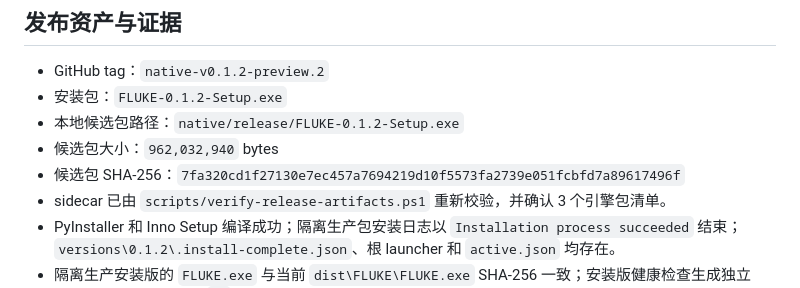
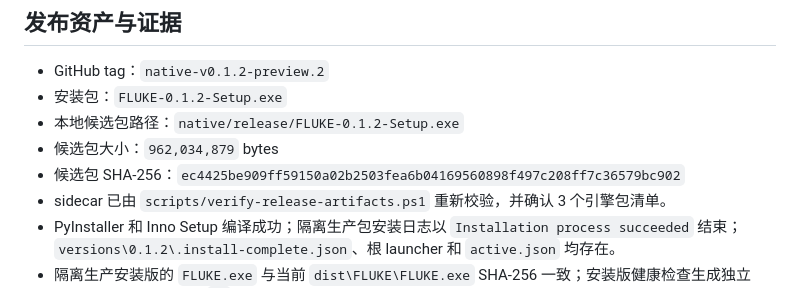
Before and after one commit to linjiuyao2025/FLUKE, a Markdown page: native/RELEASE_NOTES-0.1.2-preview.2.md, the part around the change. Drawn GitHub-style.

Commit message:
docs: record rebuilt preview installer hash

```diff
--- a/native/RELEASE_NOTES-0.1.2-preview.2.md
+++ b/native/RELEASE_NOTES-0.1.2-preview.2.md
@@ -15,8 +15,8 @@
 - GitHub tag：`native-v0.1.2-preview.2`
 - 安装包：`FLUKE-0.1.2-Setup.exe`
 - 本地候选包路径：`native/release/FLUKE-0.1.2-Setup.exe`
-- 候选包大小：`962,032,940` bytes
-- 候选包 SHA-256：`7fa320cd1f27130e7ec457a7694219d10f5573fa2739e051fcbfd7a89617496f`
+- 候选包大小：`962,034,879` bytes
+- 候选包 SHA-256：`ec4425be909ff59150a02b2503fea6b04169560898f497c208ff7c36579bc902`
 - sidecar 已由 `scripts/verify-release-artifacts.ps1` 重新校验，并确认 3 个引擎包清单。
 - PyInstaller 和 Inno Setup 编译成功；隔离生产包安装日志以 `Installation process succeeded` 结束；`versions\0.1.2\.install-complete.json`、根 launcher 和 `active.json` 均存在。
 - 隔离生产安装版的 `FLUKE.exe` 与当前 `dist\FLUKE\FLUKE.exe` SHA-256 一致；安装版健康检查生成独立 SQLite，完整性检查为 `ok`。
```
